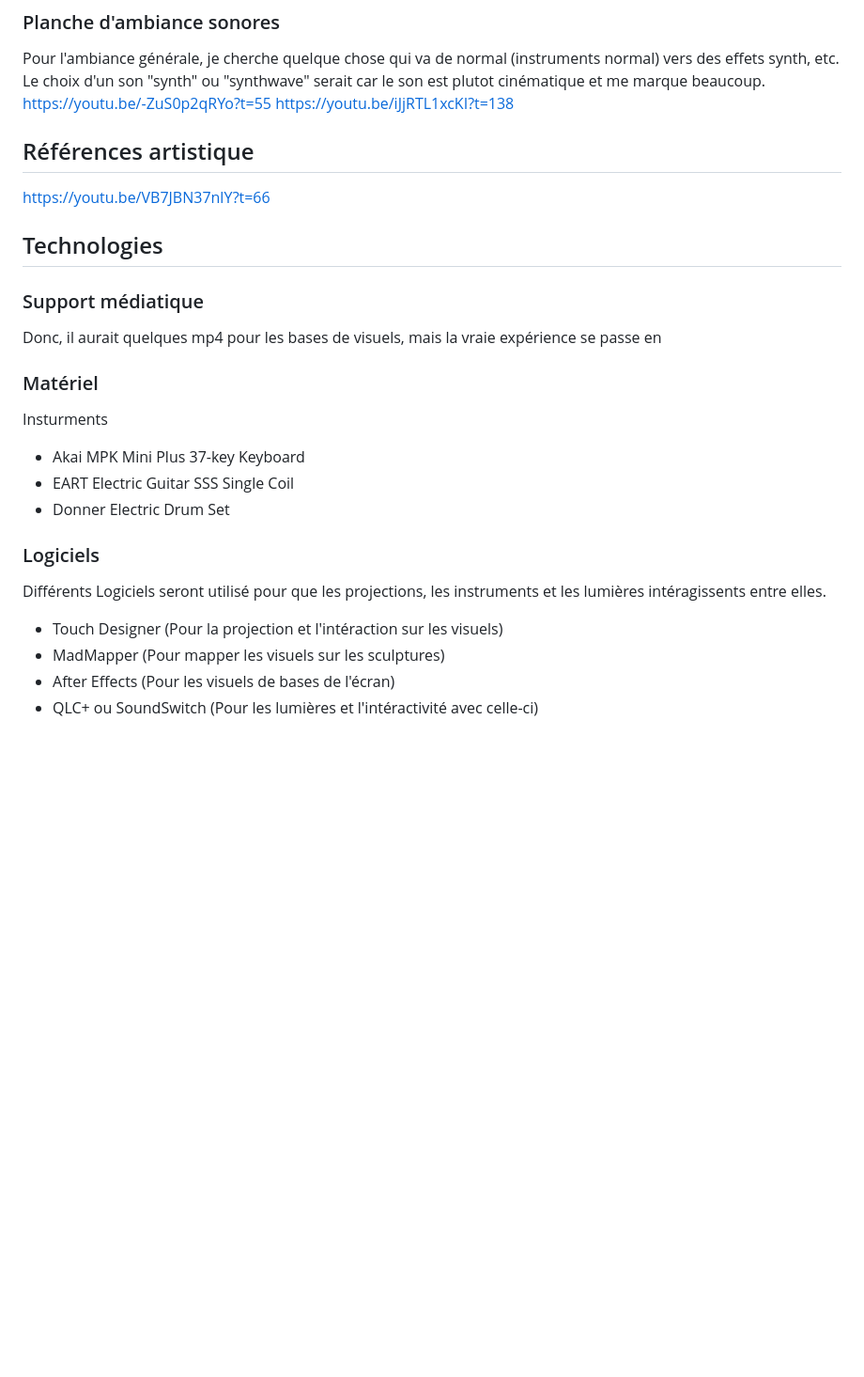
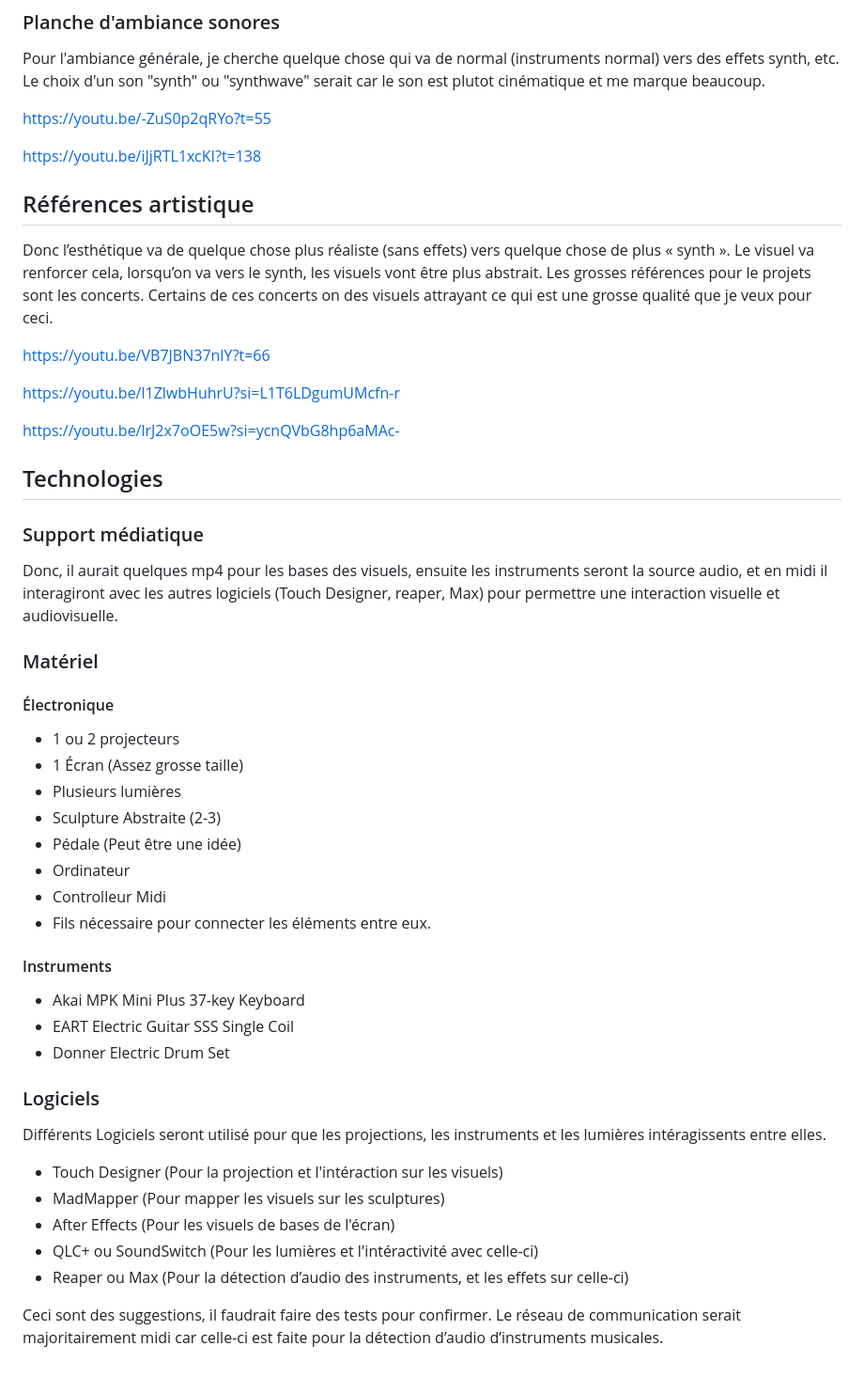
Before and after one commit to Jxshvfx/joshua_presentation-02, a Markdown page: README.md, the part around the change printed below. Shown: that part at 94% size. Drawn GitHub-style; blank space fills up the shorter version.

Commit message:
penultimate_update_readme

```diff
--- a/README.md
+++ b/README.md
@@ -43,21 +47,38 @@ graph TD;
 ### Planche d'ambiance sonores
 
 Pour l'ambiance générale, je cherche quelque chose qui va de normal (instruments normal) vers des effets synth, etc. Le choix d'un son "synth" ou "synthwave" serait car le son est plutot cinématique et me marque beaucoup.
+
 https://youtu.be/-ZuS0p2qRYo?t=55
+
 https://youtu.be/iJjRTL1xcKI?t=138
 
 ## Références artistique
+Donc l’esthétique va de quelque chose plus réaliste (sans effets) vers quelque chose de plus « synth ». Le visuel va renforcer cela, lorsqu’on va vers le synth, les visuels vont être plus abstrait. Les grosses références pour le projets sont les concerts. Certains de ces concerts on des visuels attrayant ce qui est une grosse qualité que je veux pour ceci.
+
 https://youtu.be/VB7JBN37nlY?t=66
+
+https://youtu.be/l1ZlwbHuhrU?si=L1T6LDgumUMcfn-r
+
+https://youtu.be/lrJ2x7oOE5w?si=ycnQVbG8hp6aMAc-
 
 ## Technologies
 
 ### Support médiatique
-Donc, il aurait quelques mp4 pour les bases de visuels, mais la vraie expérience se passe en
+Donc, il aurait quelques mp4 pour les bases des visuels, ensuite les instruments seront la source audio, et en midi il interagiront avec les autres logiciels (Touch Designer, reaper, Max) pour permettre une interaction visuelle et audiovisuelle.
+
 ### Matériel
 
+#### Électronique
+- 1 ou 2 projecteurs
+- 1 Écran (Assez grosse taille)
+- Plusieurs lumières
+- Sculpture Abstraite (2-3)
+- Pédale (Peut être une idée)
+- Ordinateur
+- Controlleur Midi
+- Fils nécessaire pour connecter les éléments entre eux.
 
-
-Insturments
+#### Instruments
 - Akai MPK Mini Plus 37-key Keyboard
 - EART Electric Guitar SSS Single Coil
 - Donner Electric Drum Set
@@ -70,3 +91,7 @@ Différents Logiciels seront utilisé pour que les projections, les instruments
 - MadMapper (Pour mapper les visuels sur les sculptures)
 - After Effects (Pour les visuels de bases de l'écran)
 - QLC+ ou SoundSwitch (Pour les lumières et l'intéractivité avec celle-ci)
+- Reaper ou Max (Pour la détection d’audio des instruments, et les effets sur celle-ci)
+
+Ceci sont des suggestions, il faudrait faire des tests pour confirmer.
+Le réseau de communication serait majoritairement midi car celle-ci est faite pour la détection d’audio d’instruments musicales.
```
Also changed, not shown: other parts of README.md (+5 -1 lines).
